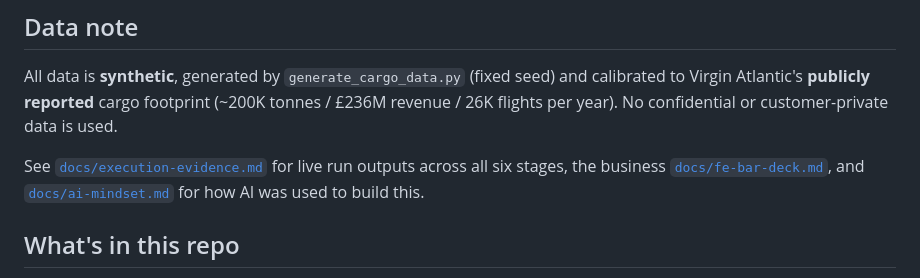
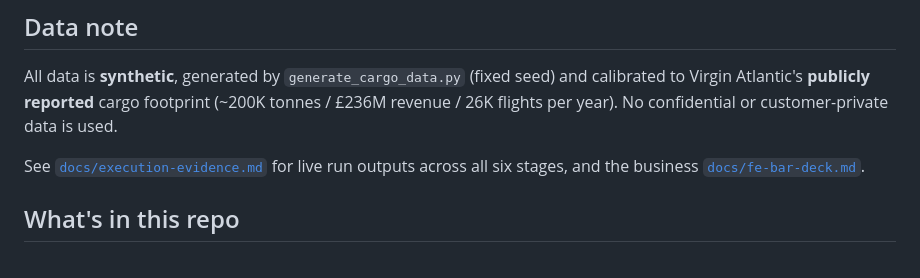
Before and after one commit to numanali-db/cargo-demo, a Markdown page: README.md, the part around the change. GitHub-like rendering.

```diff
--- a/README.md
+++ b/README.md
@@ -70,8 +70,7 @@ calibrated to Virgin Atlantic's **publicly reported** cargo footprint (~200K ton
 £236M revenue / 26K flights per year). No confidential or customer-private data is used.
 
 See [`docs/execution-evidence.md`](docs/execution-evidence.md) for live run outputs across
-all six stages, the business [`docs/fe-bar-deck.md`](docs/fe-bar-deck.md), and
-[`docs/ai-mindset.md`](docs/ai-mindset.md) for how AI was used to build this.
+all six stages, and the business [`docs/fe-bar-deck.md`](docs/fe-bar-deck.md).
 
 ## What's in this repo
 
```
Also changed, not shown: docs/ai-mindset.md (deleted, +0 -26 lines).
